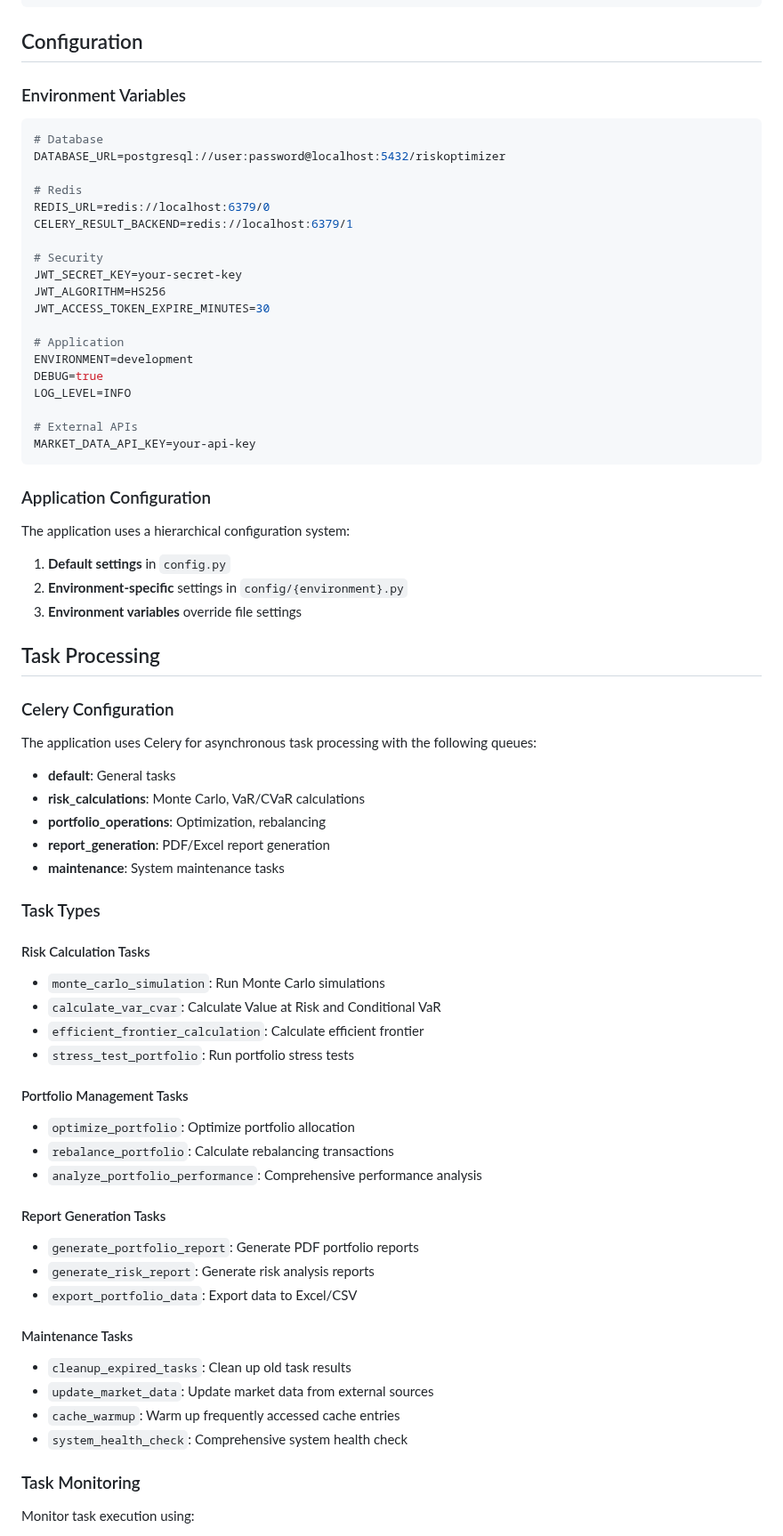
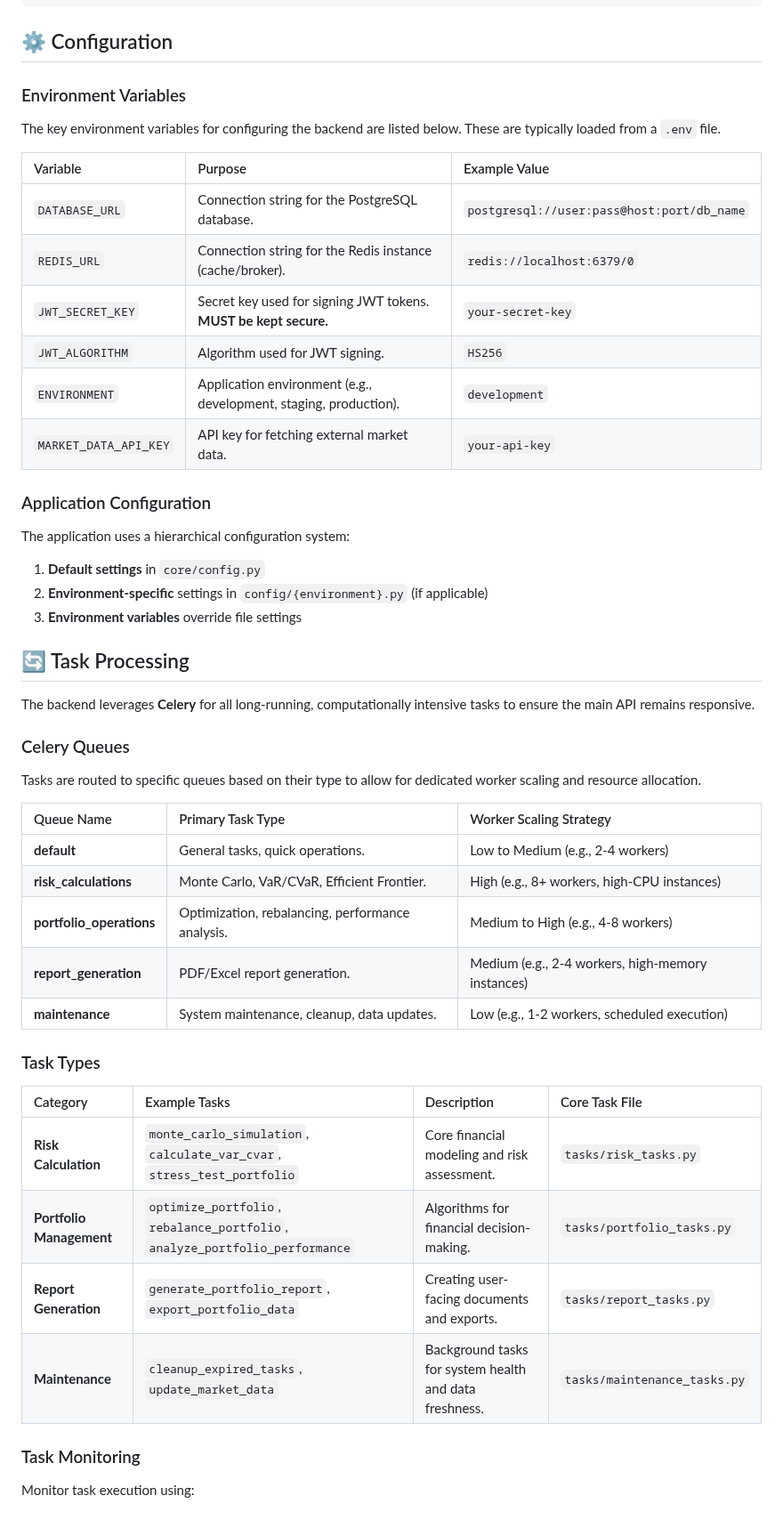
Before and after one commit to quantsingularity/RiskOptimizer, a Markdown page: code/backend/README.md, the part around one of its changes. Shown at 89% size. Rendered like a GitHub page.

Commit message:
Implement updates for better performance

````diff
--- a/code/backend/README.md
+++ b/code/backend/README.md
@@ -214,75 +248,53 @@ response = requests.post(
 )
 ```
 
-## Configuration
+## ⚙️ Configuration
 
 ### Environment Variables
 
-```bash
-# Database
-DATABASE_URL=postgresql://user:password@localhost:5432/riskoptimizer
+The key environment variables for configuring the backend are listed below. These are typically loaded from a `.env` file.
 
-# Redis
-REDIS_URL=redis://localhost:6379/0
-CELERY_RESULT_BACKEND=redis://localhost:6379/1
-
-# Security
-JWT_SECRET_KEY=your-secret-key
-JWT_ALGORITHM=HS256
-JWT_ACCESS_TOKEN_EXPIRE_MINUTES=30
-
-# Application
-ENVIRONMENT=development
-DEBUG=true
-LOG_LEVEL=INFO
-
-# External APIs
-MARKET_DATA_API_KEY=your-api-key
-```
+| Variable | Purpose | Example Value |
+| :--- | :--- | :--- |
+| `DATABASE_URL` | Connection string for the PostgreSQL database. | `postgresql://user:pass@host:port/db_name` |
+| `REDIS_URL` | Connection string for the Redis instance (cache/broker). | `redis://localhost:6379/0` |
+| `JWT_SECRET_KEY` | Secret key used for signing JWT tokens. **MUST be kept secure.** | `your-secret-key` |
+| `JWT_ALGORITHM` | Algorithm used for JWT signing. | `HS256` |
+| `ENVIRONMENT` | Application environment (e.g., development, staging, production). | `development` |
+| `MARKET_DATA_API_KEY` | API key for fetching external market data. | `your-api-key` |
 
 ### Application Configuration
 
 The application uses a hierarchical configuration system:
 
-1. **Default settings** in `config.py`
-2. **Environment-specific** settings in `config/{environment}.py`
+1. **Default settings** in `core/config.py`
+2. **Environment-specific** settings in `config/{environment}.py` (if applicable)
 3. **Environment variables** override file settings
 
-## Task Processing
+## 🔄 Task Processing
 
-### Celery Configuration
+The backend leverages **Celery** for all long-running, computationally intensive tasks to ensure the main API remains responsive.
 
-The application uses Celery for asynchronous task processing with the following queues:
+### Celery Queues
 
-- **default**: General tasks
-- **risk_calculations**: Monte Carlo, VaR/CVaR calculations
-- **portfolio_operations**: Optimization, rebalancing
-- **report_generation**: PDF/Excel report generation
-- **maintenance**: System maintenance tasks
+Tasks are routed to specific queues based on their type to allow for dedicated worker scaling and resource allocation.
+
+| Queue Name | Primary Task Type | Worker Scaling Strategy |
+| :--- | :--- | :--- |
+| **default** | General tasks, quick operations. | Low to Medium (e.g., 2-4 workers) |
+| **risk_calculations** | Monte Carlo, VaR/CVaR, Efficient Frontier. | High (e.g., 8+ workers, high-CPU instances) |
+| **portfolio_operations** | Optimization, rebalancing, performance analysis. | Medium to High (e.g., 4-8 workers) |
+| **report_generation** | PDF/Excel report generation. | Medium (e.g., 2-4 workers, high-memory instances) |
+| **maintenance** | System maintenance, cleanup, data updates. | Low (e.g., 1-2 workers, scheduled execution) |
 
 ### Task Types
 
-#### Risk Calculation Tasks
-- `monte_carlo_simulation`: Run Monte Carlo simulations
-- `calculate_var_cvar`: Calculate Value at Risk and Conditional VaR
-- `efficient_frontier_calculation`: Calculate efficient frontier
-- `stress_test_portfolio`: Run portfolio stress tests
-
-#### Portfolio Management Tasks
-- `optimize_portfolio`: Optimize portfolio allocation
-- `rebalance_portfolio`: Calculate rebalancing transactions
-- `analyze_portfolio_performance`: Comprehensive performance analysis
-
-#### Report Generation Tasks
-- `generate_portfolio_report`: Generate PDF portfolio reports
-- `generate_risk_report`: Generate risk analysis reports
-- `export_portfolio_data`: Export data to Excel/CSV
-
-#### Maintenance Tasks
-- `cleanup_expired_tasks`: Clean up old task results
-- `update_market_data`: Update market data from external sources
-- `cache_warmup`: Warm up frequently accessed cache entries
-- `system_health_check`: Comprehensive system health check
+| Category | Example Tasks | Description | Core Task File |
+| :--- | :--- | :--- | :--- |
+| **Risk Calculation** | `monte_carlo_simulation`, `calculate_var_cvar`, `stress_test_portfolio` | Core financial modeling and risk assessment. | `tasks/risk_tasks.py` |
+| **Portfolio Management** | `optimize_portfolio`, `rebalance_portfolio`, `analyze_portfolio_performance` | Algorithms for financial decision-making. | `tasks/portfolio_tasks.py` |
+| **Report Generation** | `generate_portfolio_report`, `export_portfolio_data` | Creating user-facing documents and exports. | `tasks/report_tasks.py` |
+| **Maintenance** | `cleanup_expired_tasks`, `update_market_data` | Background tasks for system health and data freshness. | `tasks/maintenance_tasks.py` |
 
 ### Task Monitoring
 
````
Also changed, not shown: other parts of code/backend/README.md (+65 -257 lines).
